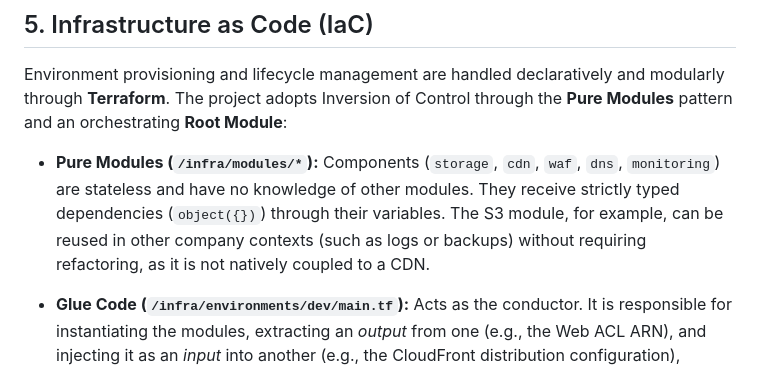
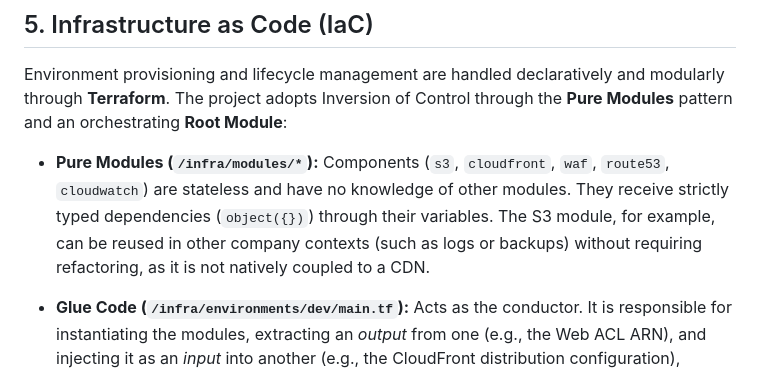
Before and after one commit to kauatwn/tf-s3-static-hosting, a Markdown page: README.md, the part around the change. Rendered like a GitHub page.

Commit message:
docs: update module names for improved clarity and consistency

```diff
--- a/README.md
+++ b/README.md
@@ -43,7 +43,7 @@ The choice of components and modules focuses on maximum security combined with c
 
 Environment provisioning and lifecycle management are handled declaratively and modularly through **Terraform**. The project adopts Inversion of Control through the **Pure Modules** pattern and an orchestrating **Root Module**:
 
-- **Pure Modules (****`/infra/modules/*`****):** Components (`storage`, `cdn`, `waf`, `dns`, `monitoring`) are stateless and have no knowledge of other modules. They receive strictly typed dependencies (`object({})`) through their variables. The S3 module, for example, can be reused in other company contexts (such as logs or backups) without requiring refactoring, as it is not natively coupled to a CDN.
+- **Pure Modules (****`/infra/modules/*`****):** Components (`s3`, `cloudfront`, `waf`, `route53`, `cloudwatch`) are stateless and have no knowledge of other modules. They receive strictly typed dependencies (`object({})`) through their variables. The S3 module, for example, can be reused in other company contexts (such as logs or backups) without requiring refactoring, as it is not natively coupled to a CDN.
 
 - **Glue Code (****`/infra/environments/dev/main.tf`****):** Acts as the conductor. It is responsible for instantiating the modules, extracting an _output_ from one (e.g., the Web ACL ARN), and injecting it as an _input_ into another (e.g., the CloudFront distribution configuration), ensuring a linear and deterministic dependency graph that eliminates Terraform execution failures.
 
```
Also changed, not shown: docs/README.pt-BR.md (+1 -1 lines).
